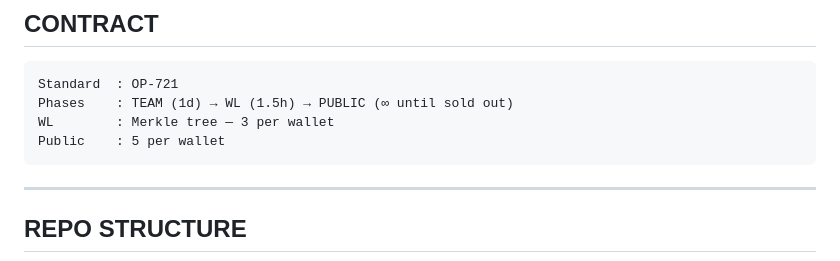
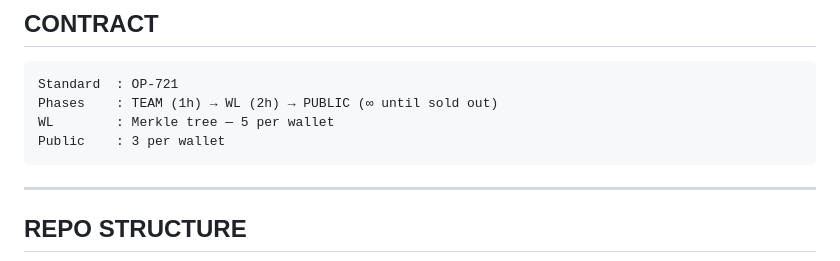
Before and after one commit to Dopamilio/Dopamilio, a Markdown page: README.md, the part around the change. Drawn GitHub-style.

````diff
--- a/README.md
+++ b/README.md
@@ -77,9 +77,9 @@ Pinata IPFS             ← images. immutable. forever.
 
 ```
 Standard  : OP-721
-Phases    : TEAM (1d) → WL (1.5h) → PUBLIC (∞ until sold out)
-WL        : Merkle tree — 3 per wallet
-Public    : 5 per wallet
+Phases    : TEAM (1h) → WL (2h) → PUBLIC (∞ until sold out)
+WL        : Merkle tree — 5 per wallet
+Public    : 3 per wallet
 ```
 
 ---
````
